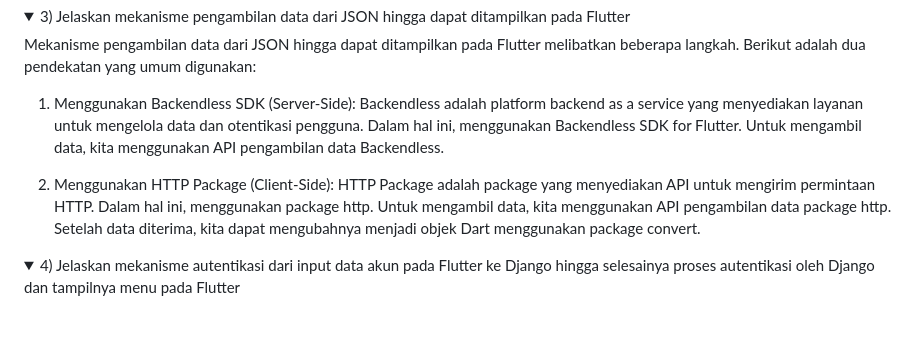
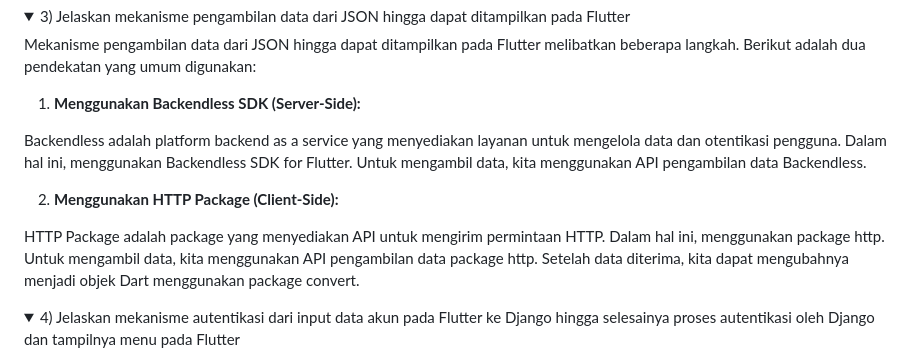
Before and after one commit to hrjuno/stockio-mobile, a Markdown page: README.md, the part around one of its changes. Drawn GitHub-style; folded sections open; blank space fills up the shorter version.

```diff
--- a/README.md
+++ b/README.md
@@ -29,9 +29,13 @@ Instance CookieRequest perlu dibagikan ke semua komponen di aplikasi Flutter kar
 
 Mekanisme pengambilan data dari JSON hingga dapat ditampilkan pada Flutter melibatkan beberapa langkah. Berikut adalah dua pendekatan yang umum digunakan:
 
-1. Menggunakan Backendless SDK (Server-Side): Backendless adalah platform backend as a service yang menyediakan layanan untuk mengelola data dan otentikasi pengguna. Dalam hal ini, menggunakan Backendless SDK for Flutter. Untuk mengambil data, kita menggunakan API pengambilan data Backendless.
+1. **Menggunakan Backendless SDK (Server-Side):**
 
-2. Menggunakan HTTP Package (Client-Side): HTTP Package adalah package yang menyediakan API untuk mengirim permintaan HTTP. Dalam hal ini, menggunakan package http. Untuk mengambil data, kita menggunakan API pengambilan data package http. Setelah data diterima, kita dapat mengubahnya menjadi objek Dart menggunakan package convert.
+Backendless adalah platform backend as a service yang menyediakan layanan untuk mengelola data dan otentikasi pengguna. Dalam hal ini, menggunakan Backendless SDK for Flutter. Untuk mengambil data, kita menggunakan API pengambilan data Backendless.
+
+2. **Menggunakan HTTP Package (Client-Side):**
+
+HTTP Package adalah package yang menyediakan API untuk mengirim permintaan HTTP. Dalam hal ini, menggunakan package http. Untuk mengambil data, kita menggunakan API pengambilan data package http. Setelah data diterima, kita dapat mengubahnya menjadi objek Dart menggunakan package convert.
 
 </details>
 
```
Also changed, not shown: other parts of README.md (+10 -10 lines).
